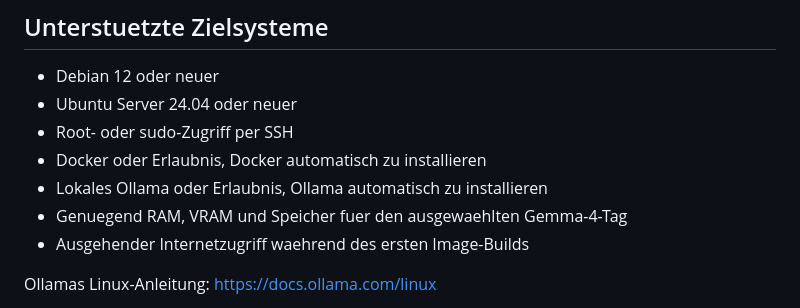
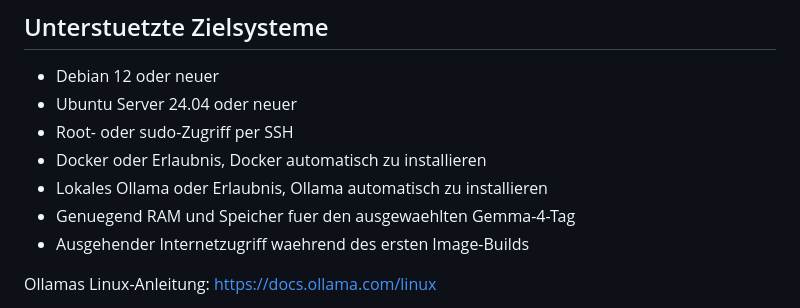
Before and after one commit to Starlight-Unit-Studio/coreui, a Markdown page: README.md, the part around the change. Rendered like a GitHub page.

Commit message:
Update system requirements in README.md
Removed VRAM requirement for Gemma-4-Tag.

```diff
--- a/README.md
+++ b/README.md
@@ -186,7 +186,7 @@ CoreUI ersetzt spaeter die alte STU-Console, nicht den Global-Chat im Game. Die
 - Root- oder sudo-Zugriff per SSH
 - Docker oder Erlaubnis, Docker automatisch zu installieren
 - Lokales Ollama oder Erlaubnis, Ollama automatisch zu installieren
-- Genuegend RAM, VRAM und Speicher fuer den ausgewaehlten Gemma-4-Tag
+- Genuegend RAM und Speicher fuer den ausgewaehlten Gemma-4-Tag
 - Ausgehender Internetzugriff waehrend des ersten Image-Builds
 
 Ollamas Linux-Anleitung: <https://docs.ollama.com/linux>
```
